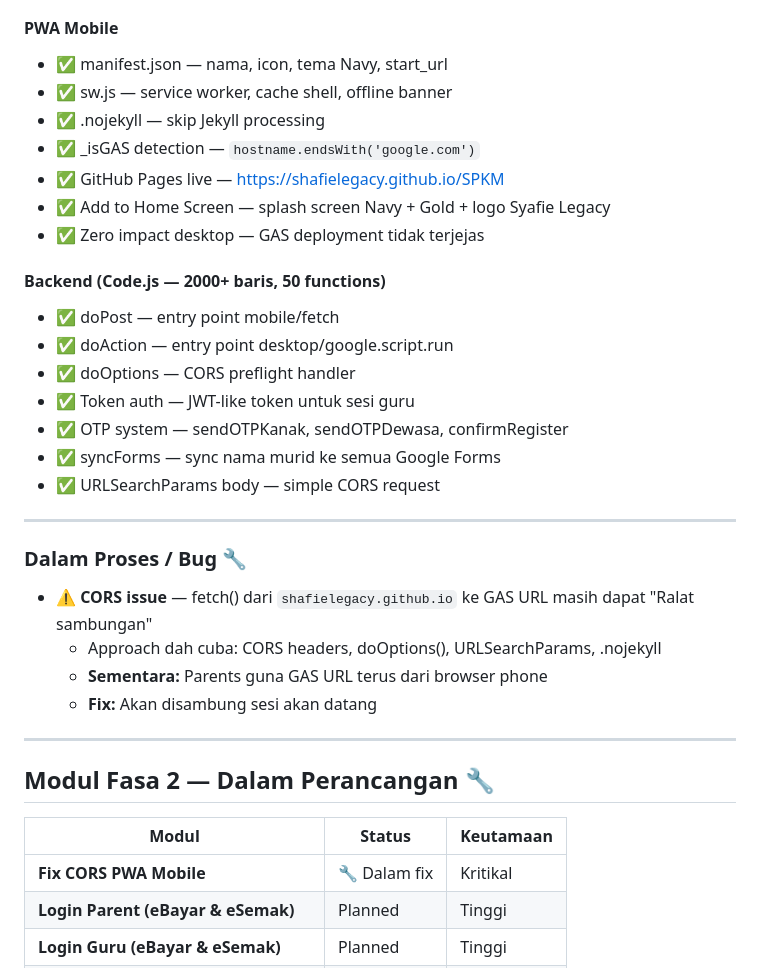
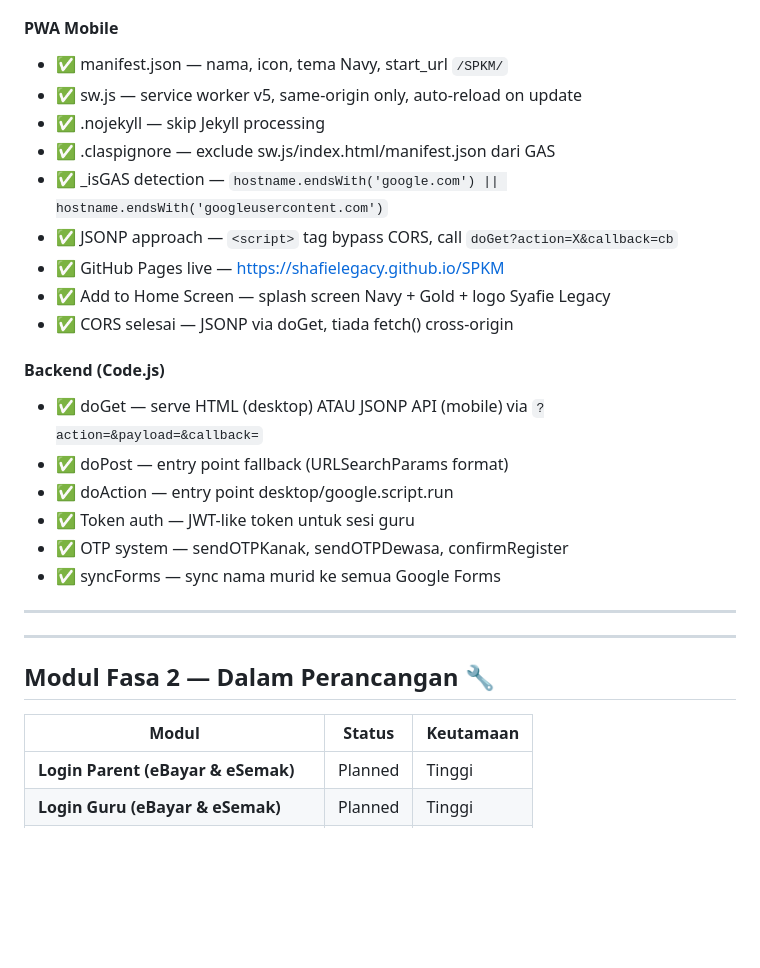
Before and after one commit to BurnDVS/SPKM-SyafieLegacy, a Markdown page: README.md, the part around one of its changes. Drawn GitHub-style; blank space fills up the shorter version.

Commit message:
docs: update README - mobile PWA CORS selesai, JSONP approach

```diff
--- a/README.md
+++ b/README.md
@@ -127,31 +127,25 @@ Mobile CSS   : @media (max-width: 1024px) SAHAJA
 - ✅ getYuranStats — statistik per bulan
 
 #### PWA Mobile
-- ✅ manifest.json — nama, icon, tema Navy, start_url
-- ✅ sw.js — service worker, cache shell, offline banner
+- ✅ manifest.json — nama, icon, tema Navy, start_url `/SPKM/`
+- ✅ sw.js — service worker v5, same-origin only, auto-reload on update
 - ✅ .nojekyll — skip Jekyll processing
-- ✅ _isGAS detection — `hostname.endsWith('google.com')`
+- ✅ .claspignore — exclude sw.js/index.html/manifest.json dari GAS
+- ✅ _isGAS detection — `hostname.endsWith('google.com') || hostname.endsWith('googleusercontent.com')`
+- ✅ JSONP approach — `<script>` tag bypass CORS, call `doGet?action=X&callback=cb`
 - ✅ GitHub Pages live — https://shafielegacy.github.io/SPKM
 - ✅ Add to Home Screen — splash screen Navy + Gold + logo Syafie Legacy
-- ✅ Zero impact desktop — GAS deployment tidak terjejas
+- ✅ CORS selesai — JSONP via doGet, tiada fetch() cross-origin
 
-#### Backend (Code.js — 2000+ baris, 50 functions)
-- ✅ doPost — entry point mobile/fetch
+#### Backend (Code.js)
+- ✅ doGet — serve HTML (desktop) ATAU JSONP API (mobile) via `?action=&payload=&callback=`
+- ✅ doPost — entry point fallback (URLSearchParams format)
 - ✅ doAction — entry point desktop/google.script.run
-- ✅ doOptions — CORS preflight handler
 - ✅ Token auth — JWT-like token untuk sesi guru
 - ✅ OTP system — sendOTPKanak, sendOTPDewasa, confirmRegister
 - ✅ syncForms — sync nama murid ke semua Google Forms
-- ✅ URLSearchParams body — simple CORS request
 
 ---
-
-### Dalam Proses / Bug 🔧
-
-- ⚠️ **CORS issue** — fetch() dari `shafielegacy.github.io` ke GAS URL masih dapat "Ralat sambungan"
-  - Approach dah cuba: CORS headers, doOptions(), URLSearchParams, .nojekyll
-  - **Sementara:** Parents guna GAS URL terus dari browser phone
-  - **Fix:** Akan disambung sesi akan datang
 
 ---
 
@@ -159,7 +153,6 @@ Mobile CSS   : @media (max-width: 1024px) SAHAJA
 
 | Modul | Status | Keutamaan |
 |---|---|---|
-| **Fix CORS PWA Mobile** | 🔧 Dalam fix | Kritikal |
 | **Login Parent (eBayar & eSemak)** | Planned | Tinggi |
 | **Login Guru (eBayar & eSemak)** | Planned | Tinggi |
 | **Sijil Khatam** | Planned | Sederhana |
```
Also changed, not shown: other parts of README.md (+14 -9 lines).
